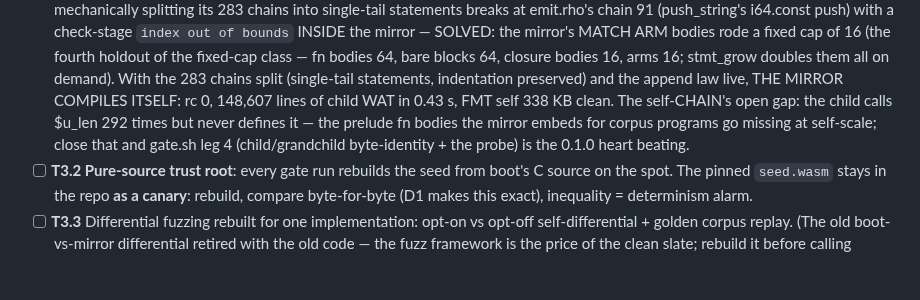
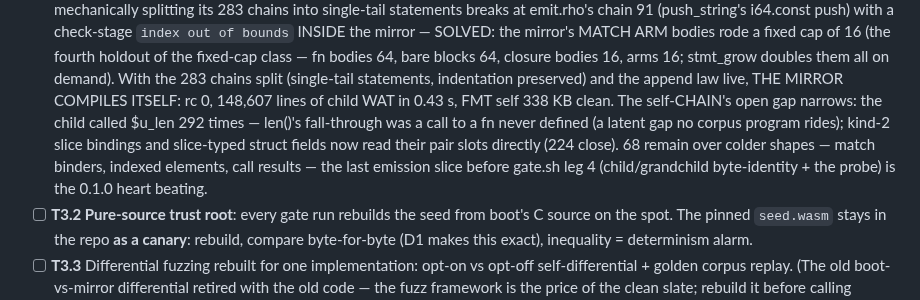
Before and after one commit to ningh-o/rho, a Markdown page: TODO.md, the part around the change. Drawn GitHub-style; blank space fills up the shorter version.

Commit message:
todo: the self-chain's last emission slice — 68 len() calls over binder/indexed/call shapes

```diff
--- a/TODO.md
+++ b/TODO.md
@@ -502,10 +502,13 @@ section — no placeholder stages. boot is the reference compiler.
       With the 283 chains split (single-tail statements, indentation
       preserved) and the append law live, THE MIRROR COMPILES
       ITSELF: rc 0, 148,607 lines of child WAT in 0.43 s, FMT self
-      338 KB clean. The self-CHAIN's open gap: the child calls
-      \$u_len 292 times but never defines it — the prelude fn bodies
-      the mirror embeds for corpus programs go missing at
-      self-scale; close that and gate.sh leg 4 (child/grandchild
+      338 KB clean. The self-CHAIN's open gap narrows: the child
+      called \$u_len 292 times — len()'s fall-through was a call to
+      a fn never defined (a latent gap no corpus program rides);
+      kind-2 slice bindings and slice-typed struct fields now read
+      their pair slots directly (224 close). 68 remain over colder
+      shapes — match binders, indexed elements, call results — the
+      last emission slice before gate.sh leg 4 (child/grandchild
       byte-identity + the probe) is the 0.1.0 heart beating.
 - [ ] **T3.2 Pure-source trust root**: every gate run rebuilds the seed
       from boot's C source on the spot. The pinned `seed.wasm` stays in
```
